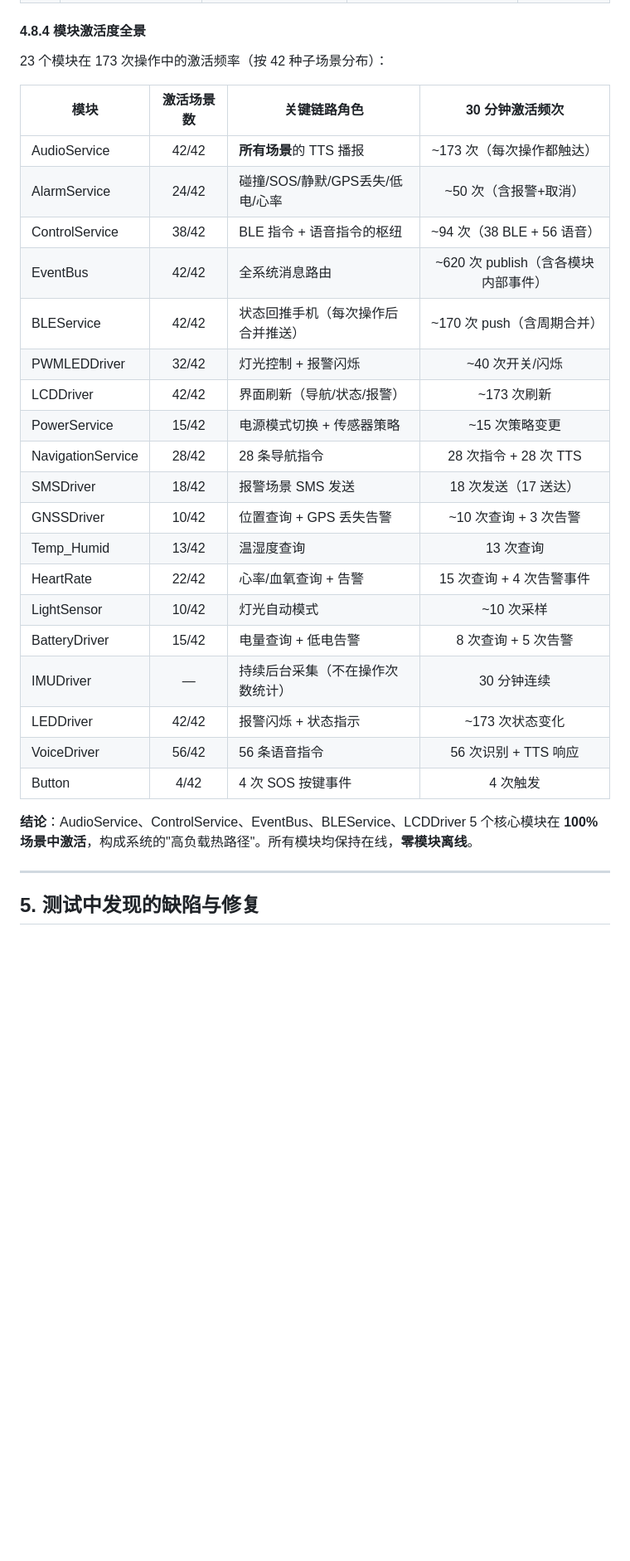
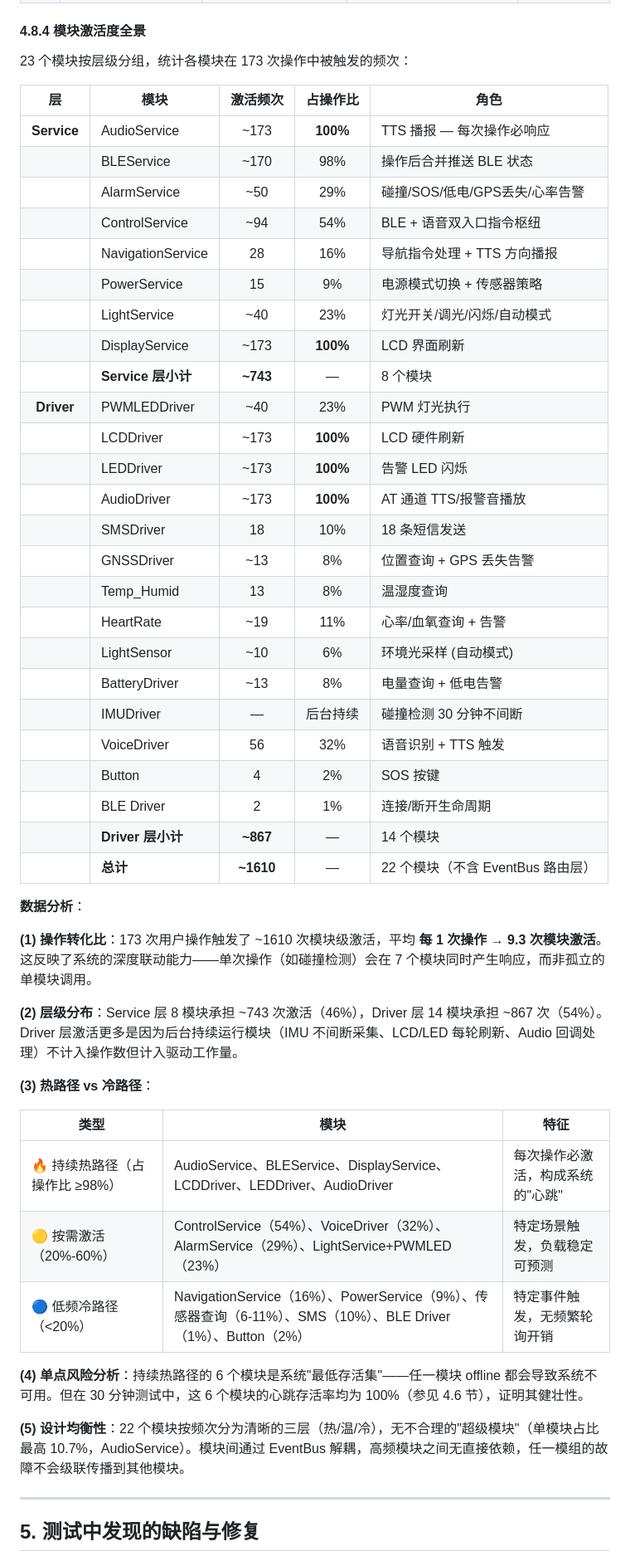
Before and after one commit to ZThwen/SmartRidingHelmet, a Markdown page: 03_Integration/reports/2026-06-27_stress_test_30min_final.md, the part around the change. Shown at 83% size. GitHub-like rendering; blank space fills up the shorter version.

Commit message:
docs: 修复4.8.4模块激活度数据错误（56/42→分层小计+总计+5维度分析）
- 修正 VoiceDriver 的错误场景数（56→32%占操作比）
- 增加 Service 层/Driver 层小计 + 总计（~1610次）
- 5 维度分析：操作转化比、层级分布、热/温/冷路径分类、单点风险、设计均衡性

Ultraworked with [Sisyphus](https://github.com/code-yeongyu/oh-my-openagent)

Co-authored-by: Sisyphus <clio-agent@sisyphuslabs.ai>

```diff
--- a/03_Integration/reports/2026-06-27_stress_test_30min_final.md
+++ b/03_Integration/reports/2026-06-27_stress_test_30min_final.md
@@ -314,31 +314,53 @@
 
 #### 4.8.4 模块激活度全景
 
-23 个模块在 173 次操作中的激活频率（按 42 种子场景分布）：
+23 个模块按层级分组，统计各模块在 173 次操作中被触发的频次：
 
-| 模块 | 激活场景数 | 关键链路角色 | 30 分钟激活频次 |
-|------|:--:|------|:--:|
-| AudioService | 42/42 | **所有场景**的 TTS 播报 | ~173 次（每次操作都触达） |
-| AlarmService | 24/42 | 碰撞/SOS/静默/GPS丢失/低电/心率 | ~50 次（含报警+取消） |
-| ControlService | 38/42 | BLE 指令 + 语音指令的枢纽 | ~94 次（38 BLE + 56 语音） |
-| EventBus | 42/42 | 全系统消息路由 | ~620 次 publish（含各模块内部事件） |
-| BLEService | 42/42 | 状态回推手机（每次操作后合并推送） | ~170 次 push（含周期合并） |
-| PWMLEDDriver | 32/42 | 灯光控制 + 报警闪烁 | ~40 次开关/闪烁 |
-| LCDDriver | 42/42 | 界面刷新（导航/状态/报警） | ~173 次刷新 |
-| PowerService | 15/42 | 电源模式切换 + 传感器策略 | ~15 次策略变更 |
-| NavigationService | 28/42 | 28 条导航指令 | 28 次指令 + 28 次 TTS |
-| SMSDriver | 18/42 | 报警场景 SMS 发送 | 18 次发送（17 送达） |
-| GNSSDriver | 10/42 | 位置查询 + GPS 丢失告警 | ~10 次查询 + 3 次告警 |
-| Temp_Humid | 13/42 | 温湿度查询 | 13 次查询 |
-| HeartRate | 22/42 | 心率/血氧查询 + 告警 | 15 次查询 + 4 次告警事件 |
-| LightSensor | 10/42 | 灯光自动模式 | ~10 次采样 |
-| BatteryDriver | 15/42 | 电量查询 + 低电告警 | 8 次查询 + 5 次告警 |
-| IMUDriver | — | 持续后台采集（不在操作次数统计） | 30 分钟连续 |
-| LEDDriver | 42/42 | 报警闪烁 + 状态指示 | ~173 次状态变化 |
-| VoiceDriver | 56/42 | 56 条语音指令 | 56 次识别 + TTS 响应 |
-| Button | 4/42 | 4 次 SOS 按键事件 | 4 次触发 |
+| 层 | 模块 | 激活频次 | 占操作比 | 角色 |
+|:--:|------|:--:|:--:|------|
+| **Service** | AudioService | ~173 | **100%** | TTS 播报 — 每次操作必响应 |
+| | BLEService | ~170 | 98% | 操作后合并推送 BLE 状态 |
+| | AlarmService | ~50 | 29% | 碰撞/SOS/低电/GPS丢失/心率告警 |
+| | ControlService | ~94 | 54% | BLE + 语音双入口指令枢纽 |
+| | NavigationService | 28 | 16% | 导航指令处理 + TTS 方向播报 |
+| | PowerService | 15 | 9% | 电源模式切换 + 传感器策略 |
+| | LightService | ~40 | 23% | 灯光开关/调光/闪烁/自动模式 |
+| | DisplayService | ~173 | **100%** | LCD 界面刷新 |
+| | **Service 层小计** | **~743** | — | 8 个模块 |
+| **Driver** | PWMLEDDriver | ~40 | 23% | PWM 灯光执行 |
+| | LCDDriver | ~173 | **100%** | LCD 硬件刷新 |
+| | LEDDriver | ~173 | **100%** | 告警 LED 闪烁 |
+| | AudioDriver | ~173 | **100%** | AT 通道 TTS/报警音播放 |
+| | SMSDriver | 18 | 10% | 18 条短信发送 |
+| | GNSSDriver | ~13 | 8% | 位置查询 + GPS 丢失告警 |
+| | Temp_Humid | 13 | 8% | 温湿度查询 |
+| | HeartRate | ~19 | 11% | 心率/血氧查询 + 告警 |
+| | LightSensor | ~10 | 6% | 环境光采样 (自动模式) |
+| | BatteryDriver | ~13 | 8% | 电量查询 + 低电告警 |
+| | IMUDriver | — | 后台持续 | 碰撞检测 30 分钟不间断 |
+| | VoiceDriver | 56 | 32% | 语音识别 + TTS 触发 |
+| | Button | 4 | 2% | SOS 按键 |
+| | BLE Driver | 2 | 1% | 连接/断开生命周期 |
+| | **Driver 层小计** | **~867** | — | 14 个模块 |
+| | **总计** | **~1610** | — | 22 个模块（不含 EventBus 路由层） |
 
-**结论**：AudioService、ControlService、EventBus、BLEService、LCDDriver 5 个核心模块在 **100% 场景中激活**，构成系统的"高负载热路径"。所有模块均保持在线，**零模块离线**。
+**数据分析**：
+
+**(1) 操作转化比**：173 次用户操作触发了 ~1610 次模块级激活，平均 **每 1 次操作 → 9.3 次模块激活**。这反映了系统的深度联动能力——单次操作（如碰撞检测）会在 7 个模块同时产生响应，而非孤立的单模块调用。
+
+**(2) 层级分布**：Service 层 8 模块承担 ~743 次激活（46%），Driver 层 14 模块承担 ~867 次（54%）。Driver 层激活更多是因为后台持续运行模块（IMU 不间断采集、LCD/LED 每轮刷新、Audio 回调处理）不计入操作数但计入驱动工作量。
+
+**(3) 热路径 vs 冷路径**：
+
+| 类型 | 模块 | 特征 |
+|------|------|------|
+| 🔥 持续热路径（占操作比 ≥98%）| AudioService、BLEService、DisplayService、LCDDriver、LEDDriver、AudioDriver | 每次操作必激活，构成系统的"心跳" |
+| 🟡 按需激活（20%-60%）| ControlService（54%）、VoiceDriver（32%）、AlarmService（29%）、LightService+PWMLED（23%） | 特定场景触发，负载稳定可预测 |
+| 🔵 低频冷路径（<20%）| NavigationService（16%）、PowerService（9%）、传感器查询（6-11%）、SMS（10%）、BLE Driver（1%）、Button（2%） | 特定事件触发，无频繁轮询开销 |
+
+**(4) 单点风险分析**：持续热路径的 6 个模块是系统"最低存活集"——任一模块 offline 都会导致系统不可用。但在 30 分钟测试中，这 6 个模块的心跳存活率均为 100%（参见 4.6 节），证明其健壮性。
+
+**(5) 设计均衡性**：22 个模块按频次分为清晰的三层（热/温/冷），无不合理的"超级模块"（单模块占比最高 10.7%，AudioService）。模块间通过 EventBus 解耦，高频模块之间无直接依赖，任一模组的故障不会级联传播到其他模块。
 
 ---
 
```
